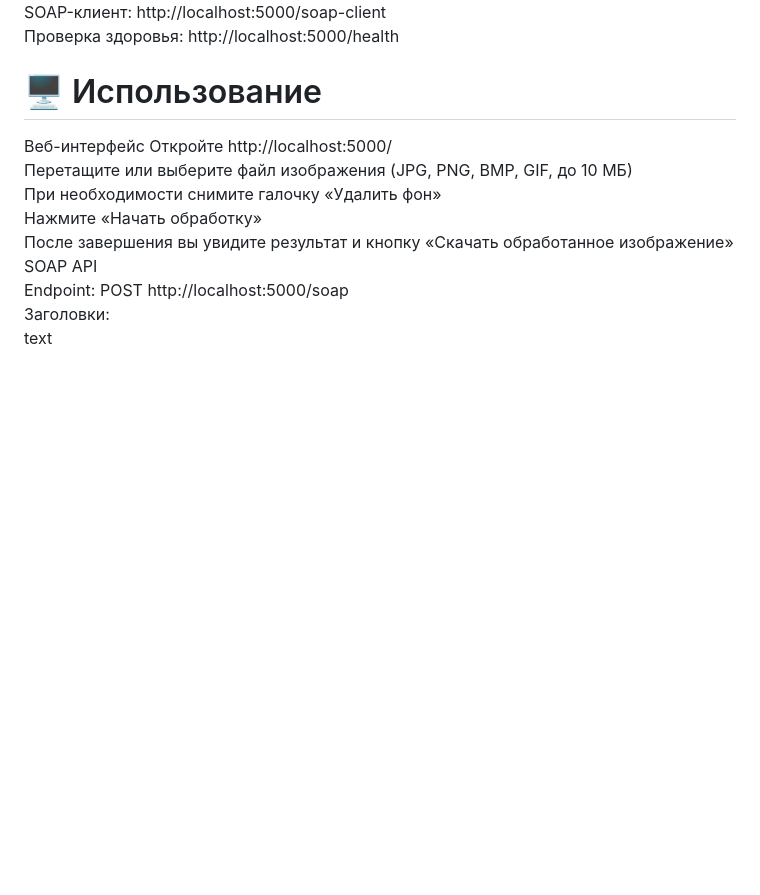
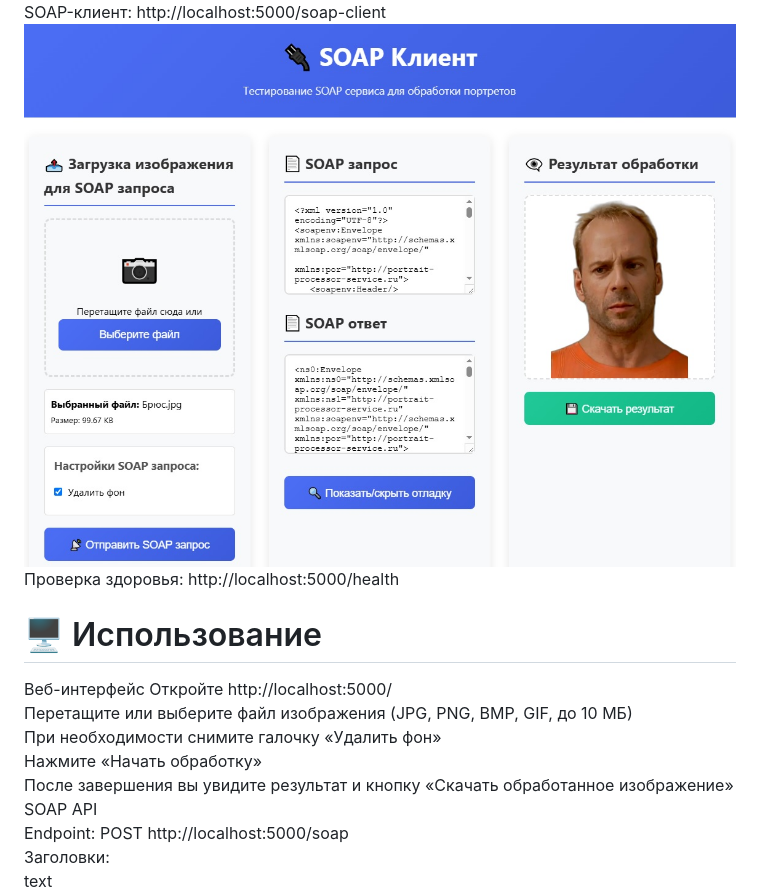
Before and after one commit to senyasor-cell/portrait-processor, a Markdown page: README.md, the part around the change. Drawn GitHub-style; pictures changed too: screenshots/soap.jpg (added); blank space fills up the shorter version.

Commit message:
My

```diff
--- a/README.md
+++ b/README.md
@@ -69,6 +69,7 @@ SOAP-сервис: http://localhost:5000/soap<br>
 WSDL: http://localhost:5000/wsdl<br>
 ![WSDL](screenshots/wsdl.jpg)
 SOAP-клиент: http://localhost:5000/soap-client<br>
+![SOAP](screenshots/soap.jpg)
 Проверка здоровья: http://localhost:5000/health<br>
 # 🖥 Использование
 Веб-интерфейс
```
